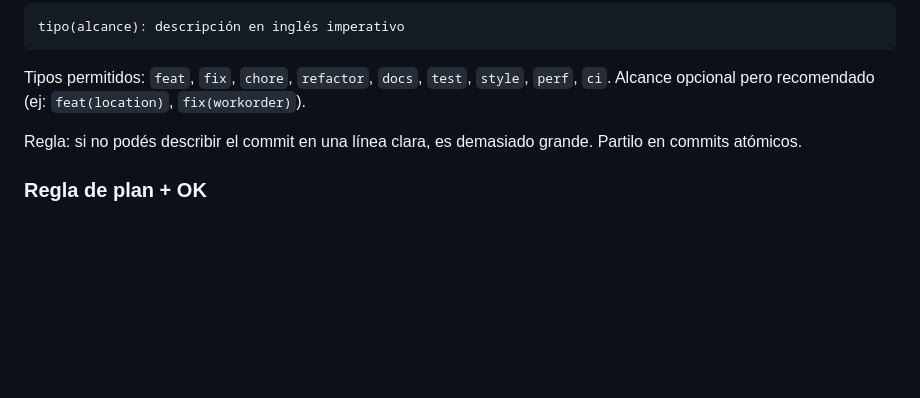
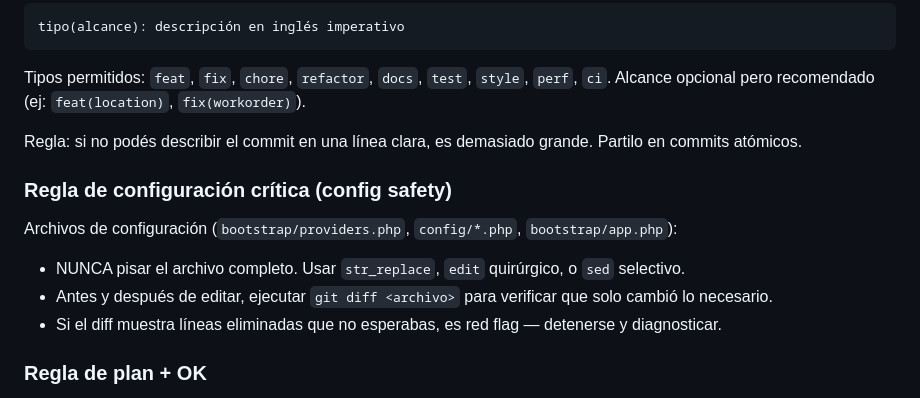
Before and after one commit to masteriaj001-ship-it/saas-core, a Markdown page: AGENTS.md, the part around the change. Rendered like a GitHub page; blank space fills up the shorter version.

Commit message:
docs(agents): add config safety rule - never overwrite config files fully

```diff
--- a/AGENTS.md
+++ b/AGENTS.md
@@ -499,6 +499,13 @@ Alcance opcional pero recomendado (ej: `feat(location)`, `fix(workorder)`).
 
 Regla: si no podés describir el commit en una línea clara, es demasiado grande. Partilo en commits atómicos.
 
+### Regla de configuración crítica (config safety)
+
+Archivos de configuración (`bootstrap/providers.php`, `config/*.php`, `bootstrap/app.php`):
+- NUNCA pisar el archivo completo. Usar `str_replace`, `edit` quirúrgico, o `sed` selectivo.
+- Antes y después de editar, ejecutar `git diff <archivo>` para verificar que solo cambió lo necesario.
+- Si el diff muestra líneas eliminadas que no esperabas, es red flag — detenerse y diagnosticar.
+
 ### Regla de plan + OK
 1. Antes de CUALQUIER cambio de código, el agente presenta un **Plan de Ejecución** con:
    - Archivos a modificar
```
